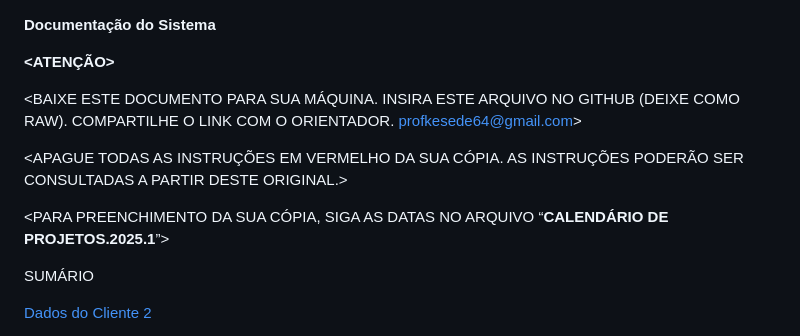
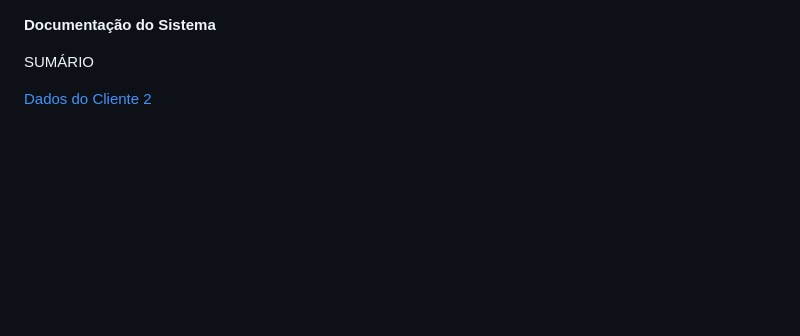
Before and after one commit to unimetrocamp-startupclass/Muscles-Dinos, a Markdown page: README.md, the part around the change. Rendered like a GitHub page; blank space fills up the shorter version.

```diff
--- a/README.md
+++ b/README.md
@@ -1,12 +1,4 @@
 **Documentação do Sistema**
-
-**&lt;ATENÇÃO&gt;**
-
-&lt;BAIXE ESTE DOCUMENTO PARA SUA MÁQUINA. INSIRA ESTE ARQUIVO NO GITHUB (DEIXE COMO RAW). COMPARTILHE O LINK COM O ORIENTADOR. <profkesede64@gmail.com>&gt;
-
-&lt;APAGUE TODAS AS INSTRUÇÕES EM VERMELHO DA SUA CÓPIA. AS INSTRUÇÕES PODERÃO SER CONSULTADAS A PARTIR DESTE ORIGINAL.&gt;
-
-<PARA PREENCHIMENTO DA SUA CÓPIA, SIGA AS DATAS NO ARQUIVO “**CALENDÁRIO DE PROJETOS.2025.1**”>
 
 SUMÁRIO
 
```
